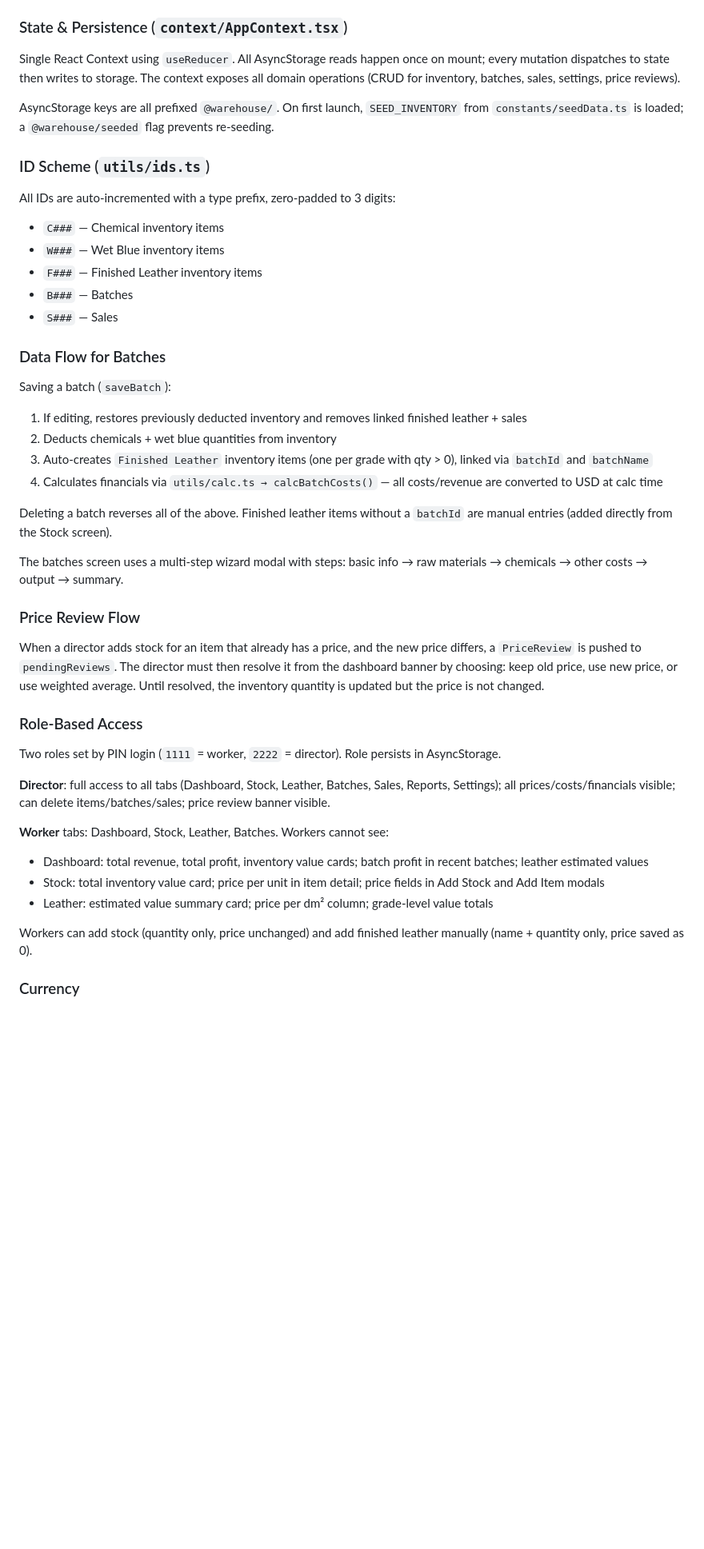
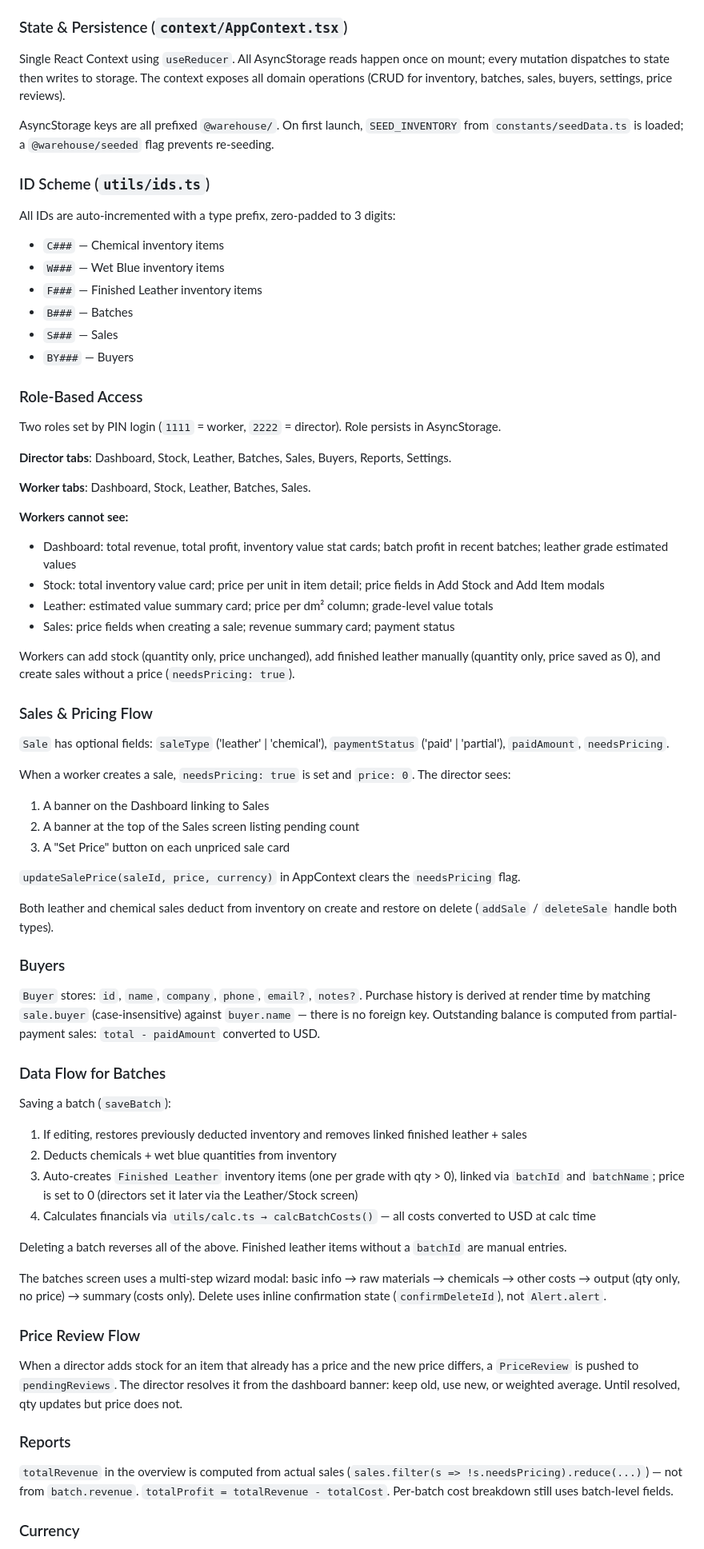
Before and after one commit to akbarali9506/LeatherPro, a Markdown page: CLAUDE.md, the part around one of its changes. Shown at 80% size. Rendered like a GitHub page; blank space fills up the shorter version.

Commit message:
Update CLAUDE.md with buyers, chemical sales, and worker sales flow
Co-Authored-By: Claude Sonnet 4.6 <noreply@anthropic.com>

```diff
--- a/CLAUDE.md
+++ b/CLAUDE.md
@@ -30,7 +30,7 @@ File-based routing via `app/`. Two route groups:
 Auth redirect logic lives in `app/_layout.tsx` inside `RootNavigator`: reads `role` + `isLoading` from `AppContext`, calls `router.replace()` on role changes. Tabs are conditionally hidden with `href: null` based on role (see `app/(main)/_layout.tsx`).
 
 ### State & Persistence (`context/AppContext.tsx`)
-Single React Context using `useReducer`. All AsyncStorage reads happen once on mount; every mutation dispatches to state then writes to storage. The context exposes all domain operations (CRUD for inventory, batches, sales, settings, price reviews).
+Single React Context using `useReducer`. All AsyncStorage reads happen once on mount; every mutation dispatches to state then writes to storage. The context exposes all domain operations (CRUD for inventory, batches, sales, buyers, settings, price reviews).
 
 AsyncStorage keys are all prefixed `@warehouse/`. On first launch, `SEED_INVENTORY` from `constants/seedData.ts` is loaded; a `@warehouse/seeded` flag prevents re-seeding.
 
@@ -41,31 +41,53 @@ All IDs are auto-incremented with a type prefix, zero-padded to 3 digits:
 - `F###` — Finished Leather inventory items
 - `B###` — Batches
 - `S###` — Sales
+- `BY###` — Buyers
+
+### Role-Based Access
+Two roles set by PIN login (`1111` = worker, `2222` = director). Role persists in AsyncStorage.
+
+**Director tabs**: Dashboard, Stock, Leather, Batches, Sales, Buyers, Reports, Settings.
+
+**Worker tabs**: Dashboard, Stock, Leather, Batches, Sales.
+
+**Workers cannot see:**
+- Dashboard: total revenue, total profit, inventory value stat cards; batch profit in recent batches; leather grade estimated values
+- Stock: total inventory value card; price per unit in item detail; price fields in Add Stock and Add Item modals
+- Leather: estimated value summary card; price per dm² column; grade-level value totals
+- Sales: price fields when creating a sale; revenue summary card; payment status
+
+Workers can add stock (quantity only, price unchanged), add finished leather manually (quantity only, price saved as 0), and create sales without a price (`needsPricing: true`).
+
+### Sales & Pricing Flow
+`Sale` has optional fields: `saleType` ('leather' | 'chemical'), `paymentStatus` ('paid' | 'partial'), `paidAmount`, `needsPricing`.
+
+When a worker creates a sale, `needsPricing: true` is set and `price: 0`. The director sees:
+1. A banner on the Dashboard linking to Sales
+2. A banner at the top of the Sales screen listing pending count
+3. A "Set Price" button on each unpriced sale card
+
+`updateSalePrice(saleId, price, currency)` in AppContext clears the `needsPricing` flag.
+
+Both leather and chemical sales deduct from inventory on create and restore on delete (`addSale` / `deleteSale` handle both types).
+
+### Buyers
+`Buyer` stores: `id`, `name`, `company`, `phone`, `email?`, `notes?`. Purchase history is derived at render time by matching `sale.buyer` (case-insensitive) against `buyer.name` — there is no foreign key. Outstanding balance is computed from partial-payment sales: `total - paidAmount` converted to USD.
 
 ### Data Flow for Batches
 Saving a batch (`saveBatch`):
 1. If editing, restores previously deducted inventory and removes linked finished leather + sales
 2. Deducts chemicals + wet blue quantities from inventory
-3. Auto-creates `Finished Leather` inventory items (one per grade with qty > 0), linked via `batchId` and `batchName`
-4. Calculates financials via `utils/calc.ts → calcBatchCosts()` — all costs/revenue are converted to USD at calc time
+3. Auto-creates `Finished Leather` inventory items (one per grade with qty > 0), linked via `batchId` and `batchName`; price is set to 0 (directors set it later via the Leather/Stock screen)
+4. Calculates financials via `utils/calc.ts → calcBatchCosts()` — all costs converted to USD at calc time
 
-Deleting a batch reverses all of the above. Finished leather items without a `batchId` are manual entries (added directly from the Stock screen).
+Deleting a batch reverses all of the above. Finished leather items without a `batchId` are manual entries.
 
-The batches screen uses a multi-step wizard modal with steps: basic info → raw materials → chemicals → other costs → output → summary.
+The batches screen uses a multi-step wizard modal: basic info → raw materials → chemicals → other costs → output (qty only, no price) → summary (costs only). Delete uses inline confirmation state (`confirmDeleteId`), not `Alert.alert`.
 
 ### Price Review Flow
-When a director adds stock for an item that already has a price, and the new price differs, a `PriceReview` is pushed to `pendingReviews`. The director must then resolve it from the dashboard banner by choosing: keep old price, use new price, or use weighted average. Until resolved, the inventory quantity is updated but the price is not changed.
+When a director adds stock for an item that already has a price and the new price differs, a `PriceReview` is pushed to `pendingReviews`. The director resolves it from the dashboard banner: keep old, use new, or weighted average. Until resolved, qty updates but price does not.
 
-### Role-Based Access
-Two roles set by PIN login (`1111` = worker, `2222` = director). Role persists in AsyncStorage.
-
-**Director**: full access to all tabs (Dashboard, Stock, Leather, Batches, Sales, Reports, Settings); all prices/costs/financials visible; can delete items/batches/sales; price review banner visible.
-
-**Worker** tabs: Dashboard, Stock, Leather, Batches. Workers cannot see:
-- Dashboard: total revenue, total profit, inventory value cards; batch profit in recent batches; leather estimated values
-- Stock: total inventory value card; price per unit in item detail; price fields in Add Stock and Add Item modals
-- Leather: estimated value summary card; price per dm² column; grade-level value totals
-
-Workers can add stock (quantity only, price unchanged) and add finished leather manually (name + quantity only, price saved as 0).
+### Reports
+`totalRevenue` in the overview is computed from actual sales (`sales.filter(s => !s.needsPricing).reduce(...)`) — not from `batch.revenue`. `totalProfit = totalRevenue - totalCost`. Per-batch cost breakdown still uses batch-level fields.
 
 ### Currency
```
Also changed, not shown: other parts of CLAUDE.md (+7 -3 lines).
